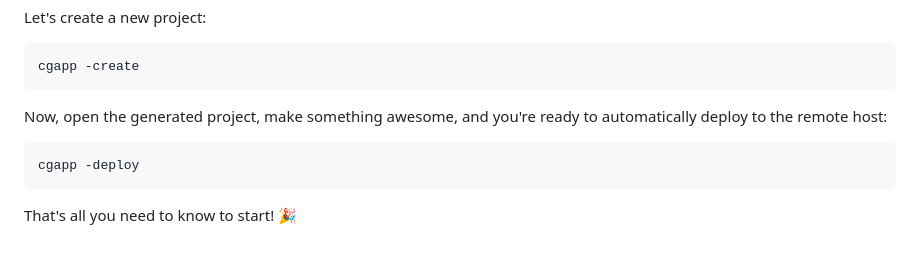
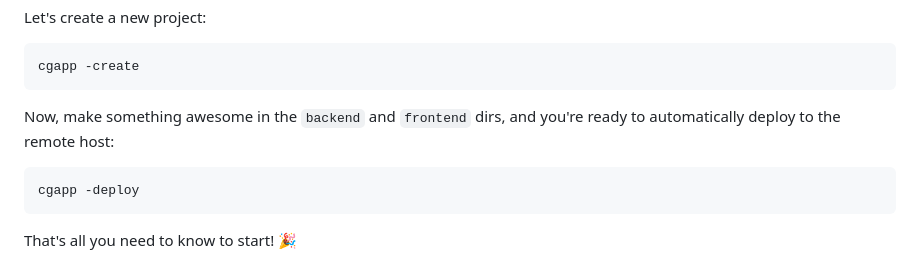
Before and after one commit to create-go-app/cli, a Markdown page: README.md, the part around the change. GitHub-like rendering.

````diff
--- a/README.md
+++ b/README.md
@@ -62,7 +62,7 @@ Let's create a new project:
 cgapp -create
 ```
 
-Now, open the generated project, make something awesome, and you're
+Now, make something awesome in the `backend` and `frontend` dirs, and you're
 ready to automatically deploy to the remote host:
 
 ```console
````
